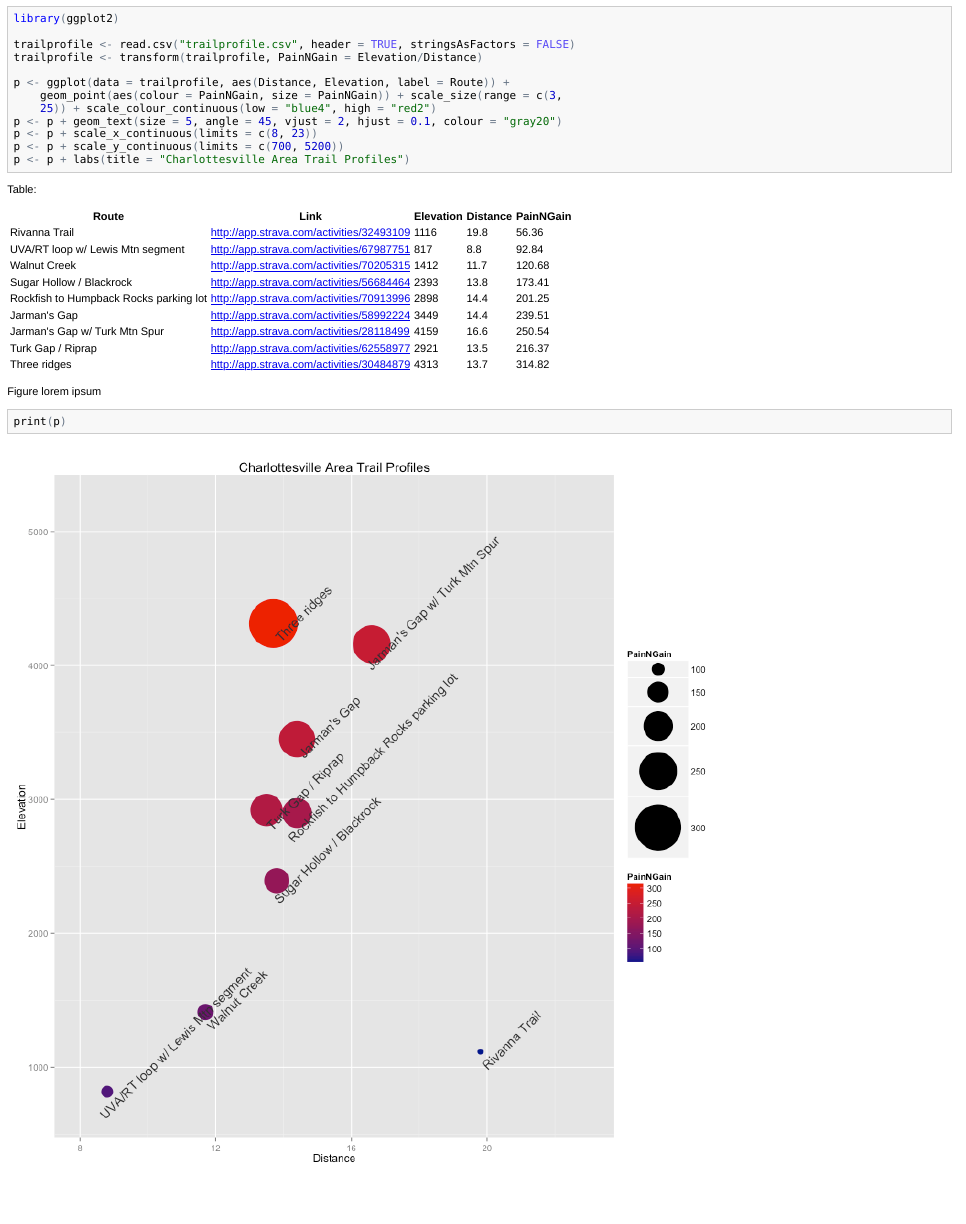
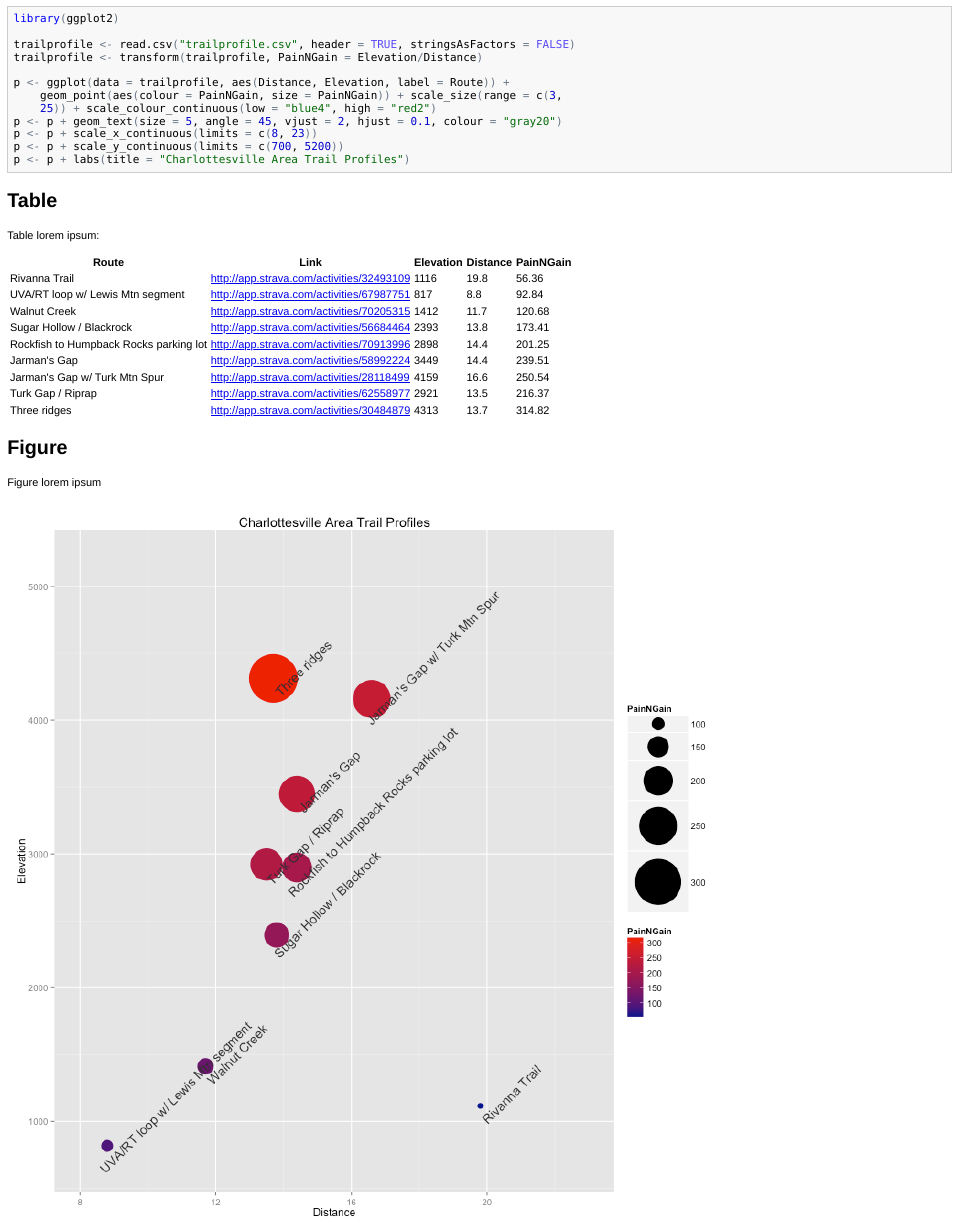
Before and after one commit to stephenturner/trailprofile, an R Markdown document (trailprofile.Rmd): the page in a window 1100 px wide, from 80 px down. The pictures show the output file trailprofile.html that the author committed with the source, opened offline.

Commit message:
readme minor changes

````diff
--- a/trailprofile.Rmd
+++ b/trailprofile.Rmd
@@ -24,15 +24,19 @@ str(trailprofile)
 p
 ```
 
-Table:
+## Table
+
+Table lorem ipsum:
 
 ```{r createtable, results='asis', echo=FALSE}
 cat("Route | Link | Elevation | Distance | PainNGain", "--- | --- | --- | --- | ---", sep="\n")
 cat(apply(trailprofile, 1, function(X) paste(X, collapse=" | ")), sep = "\n")
 ```
 
+## Figure
+
 Figure lorem ipsum
 
-```{r, scatterplot, fig.width=11, fig.height=11}
+```{r, scatterplot, fig.width=11, fig.height=11, echo=FALSE}
 print(p)
 ```
````
Also changed, not shown: README.md, trailprofile.html, trailprofile.md.
